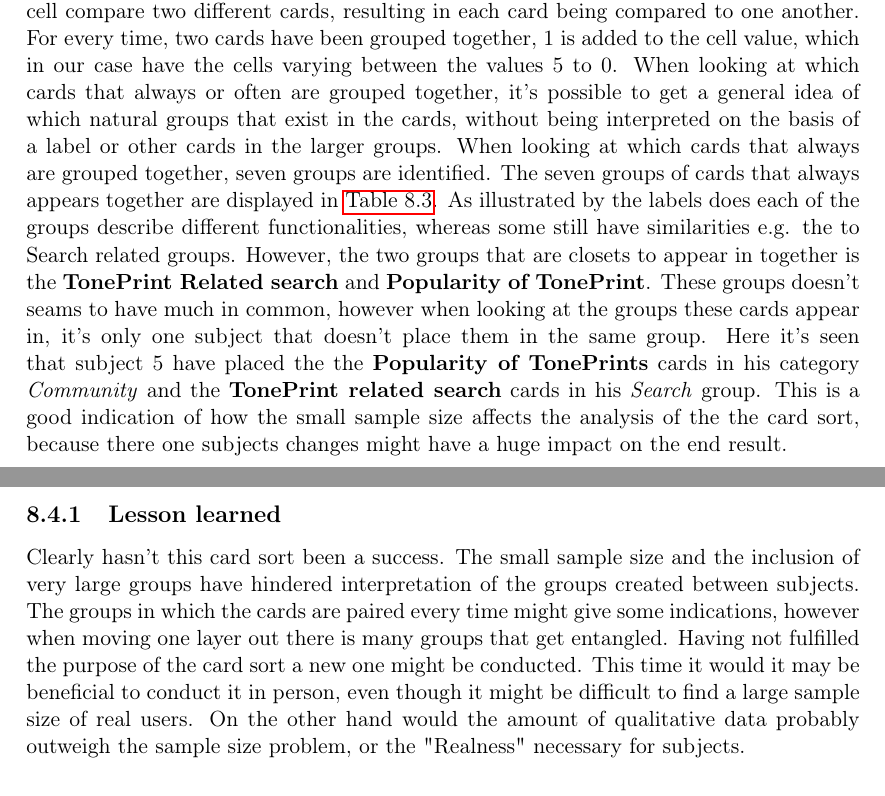
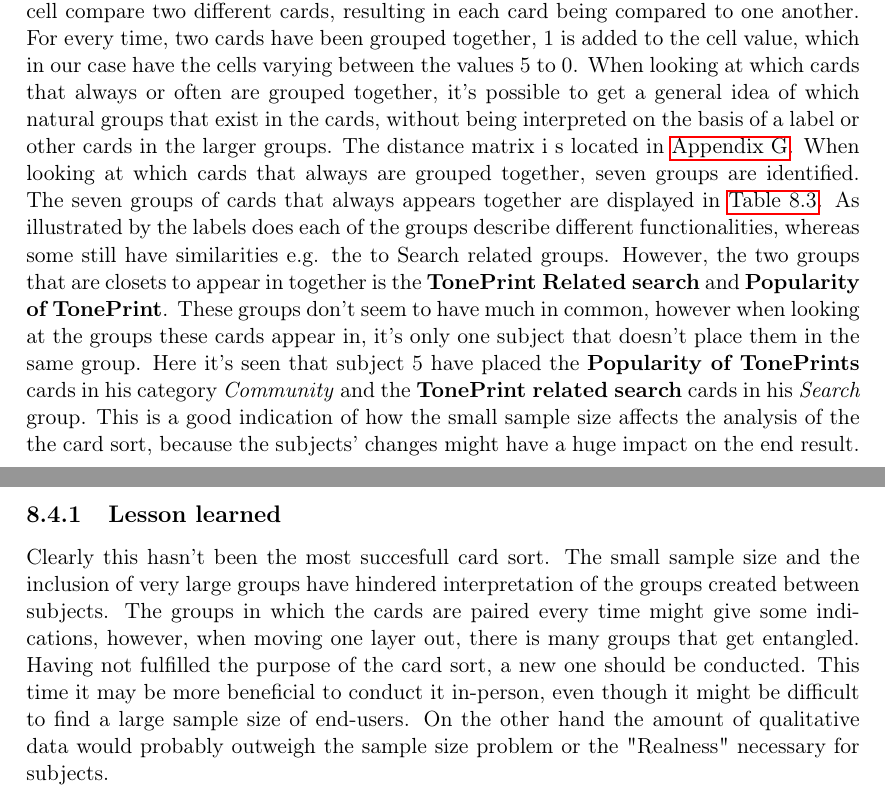
Before and after one commit to MartinGeertsen/PDP-10-Speciale, a LaTeX thesis (Paper/Master.tex, which reads Paper/Content/CardSortAnalysis.tex): two parts of pages 57 and 59 of 114, joined at a grey line, cut so that both start at the same text. Compiled offline with pdfLaTeX.

Commit message:
DOOOOONE

```diff
--- a/Paper/Content/CardSortAnalysis.tex
+++ b/Paper/Content/CardSortAnalysis.tex
@@ -55,7 +55,7 @@ As mentioned, the groups formed by Subject 6 are very different than those creat
 
 \section{Card Analysis}
 \label{CardAnalysis}
-When analyzing the results of a card sort, it's not only interesting to look at the groups created and named by the individual users, but also to look at how frequent some cards are grouped together. For this purpose, the data from Subject 6 has been excluded, because he grouped them so fundamentally different. When looking at the frequency of cards grouped together, a distance matrix is created. Each row of the distance matrix represents a card and the same goes for each column, creating a half matrix where each cell compare two different cards, resulting in each card being compared to one another. For every time, two cards have been grouped together, 1 is added to the cell value, which in our case have the cells varying between the values 5 to 0. When looking at which cards that always or often are grouped together, it's possible to get a general idea of which natural groups that exist in the cards, without being interpreted on the basis of a label or other cards in the larger groups. When looking at which cards that always are grouped together, seven groups are identified. The seven groups of cards that always appears together are displayed in \autoref{FrequentGroups}. As illustrated by the labels does each of the groups describe different functionalities, whereas some still have similarities e.g. the to Search related groups. However, the two groups that are closets to appear in together is the \textbf{TonePrint Related search} and \textbf{Popularity of TonePrint}. These groups doesn't seams to have much in common, however when looking at the groups these cards appear in, it's only one subject that doesn't place them in the same group. Here it's seen that subject 5 have placed the the \textbf{Popularity of TonePrints} cards in his category \textit{Community} and the \textbf{TonePrint related search} cards in his \textit{Search} group. This is a good indication of how the small sample size affects the analysis of the the card sort, because there one subjects changes might have a huge impact on the end result.
+When analyzing the results of a card sort, it's not only interesting to look at the groups created and named by the individual users, but also to look at how frequent some cards are grouped together. For this purpose, the data from Subject 6 has been excluded, because he grouped them so fundamentally different. When looking at the frequency of cards grouped together, a distance matrix is created. Each row of the distance matrix represents a card and the same goes for each column, creating a half matrix where each cell compare two different cards, resulting in each card being compared to one another. For every time, two cards have been grouped together, 1 is added to the cell value, which in our case have the cells varying between the values 5 to 0. When looking at which cards that always or often are grouped together, it's possible to get a general idea of which natural groups that exist in the cards, without being interpreted on the basis of a label or other cards in the larger groups. The distance matrix i s located in \autoref{DigitalAppendix}. When looking at which cards that always are grouped together, seven groups are identified. The seven groups of cards that always appears together are displayed in \autoref{FrequentGroups}. As illustrated by the labels does each of the groups describe different functionalities, whereas some still have similarities e.g. the to Search related groups. However, the two groups that are closets to appear in together is the \textbf{TonePrint Related search} and \textbf{Popularity of TonePrint}. These groups don't seem to have much in common, however when looking at the groups these cards appear in, it's only one subject that doesn't place them in the same group. Here it's seen that subject 5 have placed the \textbf{Popularity of TonePrints} cards in his category \textit{Community} and the \textbf{TonePrint related search} cards in his \textit{Search} group. This is a good indication of how the small sample size affects the analysis of the the card sort, because the subjects' changes might have a huge impact on the end result.
 
 \newcolumntype{R}{>{\raggedright\arraybackslash}X} %Left adjust and no stretch of text. Good for narrow cells
 \begin{table}[h]
@@ -104,4 +82,4 @@ What can be derived from the analysis \autoref{GroupAnalysis} is that the subjec
 
 \subsection{Lesson learned}
 \label{LessonLearned}
-Clearly hasn't this card sort been a success. The small sample size and the inclusion of very large groups have hindered interpretation of the groups created between subjects. The groups in which the cards are paired every time might give some indications, however when moving one layer out there is many groups that get entangled. Having not fulfilled the purpose of the card sort a new one might be conducted. This time it would it may be beneficial to conduct it in person, even though it might be difficult to find a large sample size of real users. On the other hand would the amount of qualitative data probably outweigh the sample size problem, or the "Realness" necessary for subjects.
+Clearly this hasn't been the most succesfull card sort. The small sample size and the inclusion of very large groups have hindered interpretation of the groups created between subjects. The groups in which the cards are paired every time might give some indications, however, when moving one layer out, there is many groups that get entangled. Having not fulfilled the purpose of the card sort, a new one should be conducted. This time it may be more beneficial to conduct it in-person, even though it might be difficult to find a large sample size of end-users. On the other hand the amount of qualitative data would probably outweigh the sample size problem or the "Realness" necessary for subjects.
```
Also changed, not shown: Paper/Master.pdf, Paper/Content/CardSortAnalysis.tex (24 more changed lines), 6 other files.
